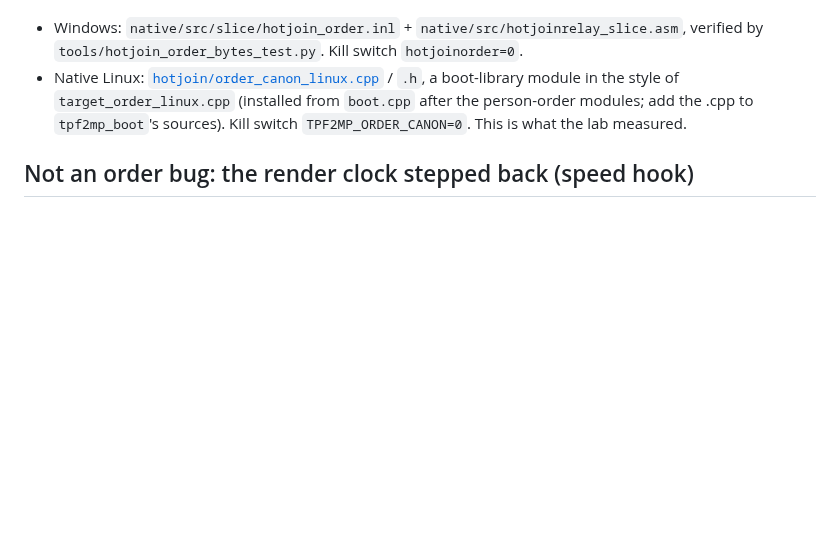
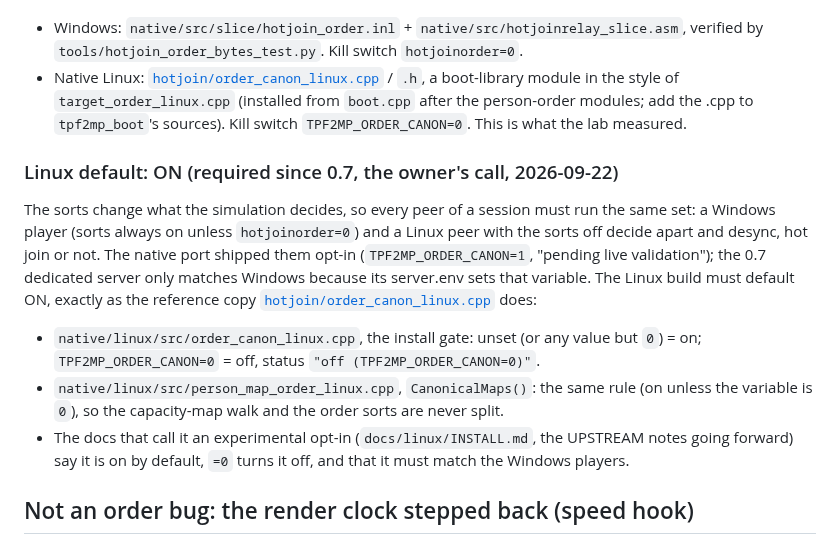
Before and after one commit to silver2127/tpf2-multiplayer, a Markdown page: docs/re/HOTJOIN_ORDER.md, the part around the change. GitHub-like rendering; blank space fills up the shorter version.

Commit message:
hotjoin order: the Linux build defaults the order sorts ON (TPF2MP_ORDER_CANON=0 turns them off)
The owner, 2026-09-22: "change the linux to default on hotjoin sorts".

FOR THE LINUX PORT: native/linux/src/order_canon_linux.cpp installs the sorts
only when TPF2MP_ORDER_CANON=1 and person_map_order_linux.cpp's CanonicalMaps()
likewise. Both must treat an unset variable (or any value but 0) as ON and
only TPF2MP_ORDER_CANON=0 as off, like docs/re/hotjoin/order_canon_linux.cpp.
A Linux peer with the sorts off decides apart from every Windows player (whose
sorts are always on), so an opt-in default desyncs mixed sessions. Update
docs/linux/INSTALL.md to match. Details: docs/re/HOTJOIN_ORDER.md, "Linux
default: ON".

Co-Authored-By: Claude Opus 5.5 (1M context) <noreply@anthropic.com>

```diff
--- a/docs/re/HOTJOIN_ORDER.md
+++ b/docs/re/HOTJOIN_ORDER.md
@@ -105,6 +105,27 @@ the lobby's exact version gate guarantees that.
   `tpf2mp_boot`'s sources). Kill switch `TPF2MP_ORDER_CANON=0`. This is what
   the lab measured.
 
+### Linux default: ON (required since 0.7, the owner's call, 2026-09-22)
+
+The sorts change what the simulation decides, so every peer of a session must
+run the same set: a Windows player (sorts always on unless `hotjoinorder=0`) and
+a Linux peer with the sorts off decide apart and desync, hot join or not. The
+native port shipped them opt-in (`TPF2MP_ORDER_CANON=1`, "pending live
+validation"); the 0.7 dedicated server only matches Windows because its
+server.env sets that variable. The Linux build must default ON, exactly as the
+reference copy [`hotjoin/order_canon_linux.cpp`](hotjoin/order_canon_linux.cpp)
+does:
+
+- `native/linux/src/order_canon_linux.cpp`, the install gate: unset (or any value
+  but `0`) = on; `TPF2MP_ORDER_CANON=0` = off, status
+  `"off (TPF2MP_ORDER_CANON=0)"`.
+- `native/linux/src/person_map_order_linux.cpp`, `CanonicalMaps()`: the same rule
+  (on unless the variable is `0`), so the capacity-map walk and the order sorts
+  are never split.
+- The docs that call it an experimental opt-in (`docs/linux/INSTALL.md`, the
+  UPSTREAM notes going forward) say it is on by default, `=0` turns it off, and
+  that it must match the Windows players.
+
 ## Not an order bug: the render clock stepped back (speed hook)
 
 The retained host of the busy-world run with the freed-id sort asserted
```
